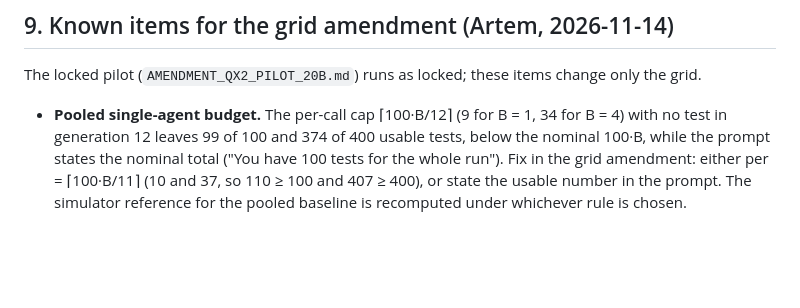
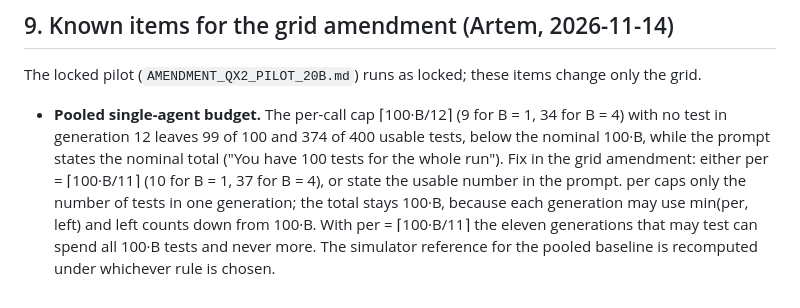
Before and after one commit to corba777/luna_life, a Markdown page: prereg/QX2_PLAN.md, the part around the change. GitHub-like rendering; blank space fills up the shorter version.

Commit message:
prereg/QX2_PLAN §9: per = ⌈100·B/11⌉ caps only tests per generation; total stays 100·B via min(per, left) (Artem, 2026-11-14)

```diff
--- a/prereg/QX2_PLAN.md
+++ b/prereg/QX2_PLAN.md
@@ -152,5 +152,7 @@ The locked pilot (`AMENDMENT_QX2_PILOT_20B.md`) runs as locked; these items chan
 - **Pooled single-agent budget.** The per-call cap ⌈100·B/12⌉ (9 for B = 1, 34 for B = 4) with no test
   in generation 12 leaves 99 of 100 and 374 of 400 usable tests, below the nominal 100·B, while the
   prompt states the nominal total ("You have 100 tests for the whole run"). Fix in the grid amendment:
-  either per = ⌈100·B/11⌉ (10 and 37, so 110 ≥ 100 and 407 ≥ 400), or state the usable number in the
-  prompt. The simulator reference for the pooled baseline is recomputed under whichever rule is chosen.
+  either per = ⌈100·B/11⌉ (10 for B = 1, 37 for B = 4), or state the usable number in the prompt.
+  per caps only the number of tests in one generation; the total stays 100·B, because each generation
+  may use min(per, left) and left counts down from 100·B. With per = ⌈100·B/11⌉ the eleven generations
+  that may test can spend all 100·B tests and never more. The simulator reference for the pooled baseline is recomputed under whichever rule is chosen.
```
